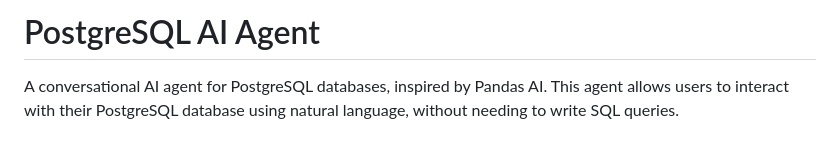
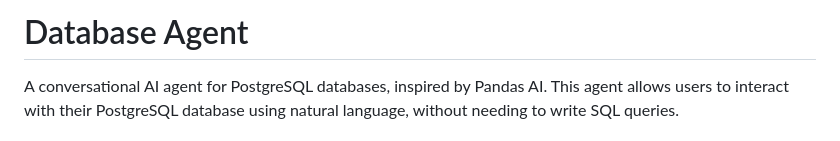
Before and after one commit to aspisov/database-agent, a Markdown page: README.md, the part around the change. GitHub-like rendering.

```diff
--- a/README.md
+++ b/README.md
@@ -1,4 +1,4 @@
-# PostgreSQL AI Agent
+# Database Agent
 
 A conversational AI agent for PostgreSQL databases, inspired by Pandas AI. This agent allows users to interact with their PostgreSQL database using natural language, without needing to write SQL queries.
 
```
